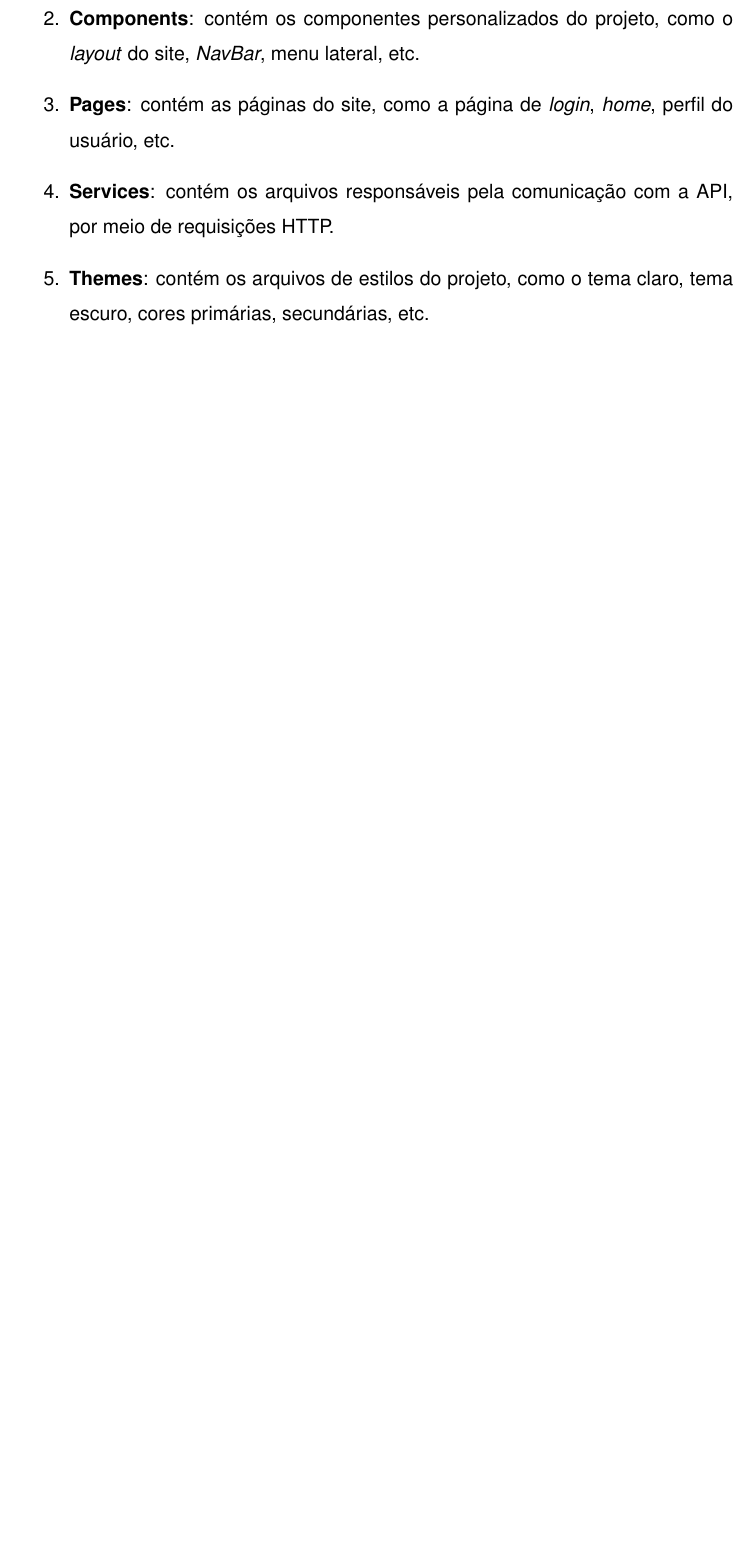
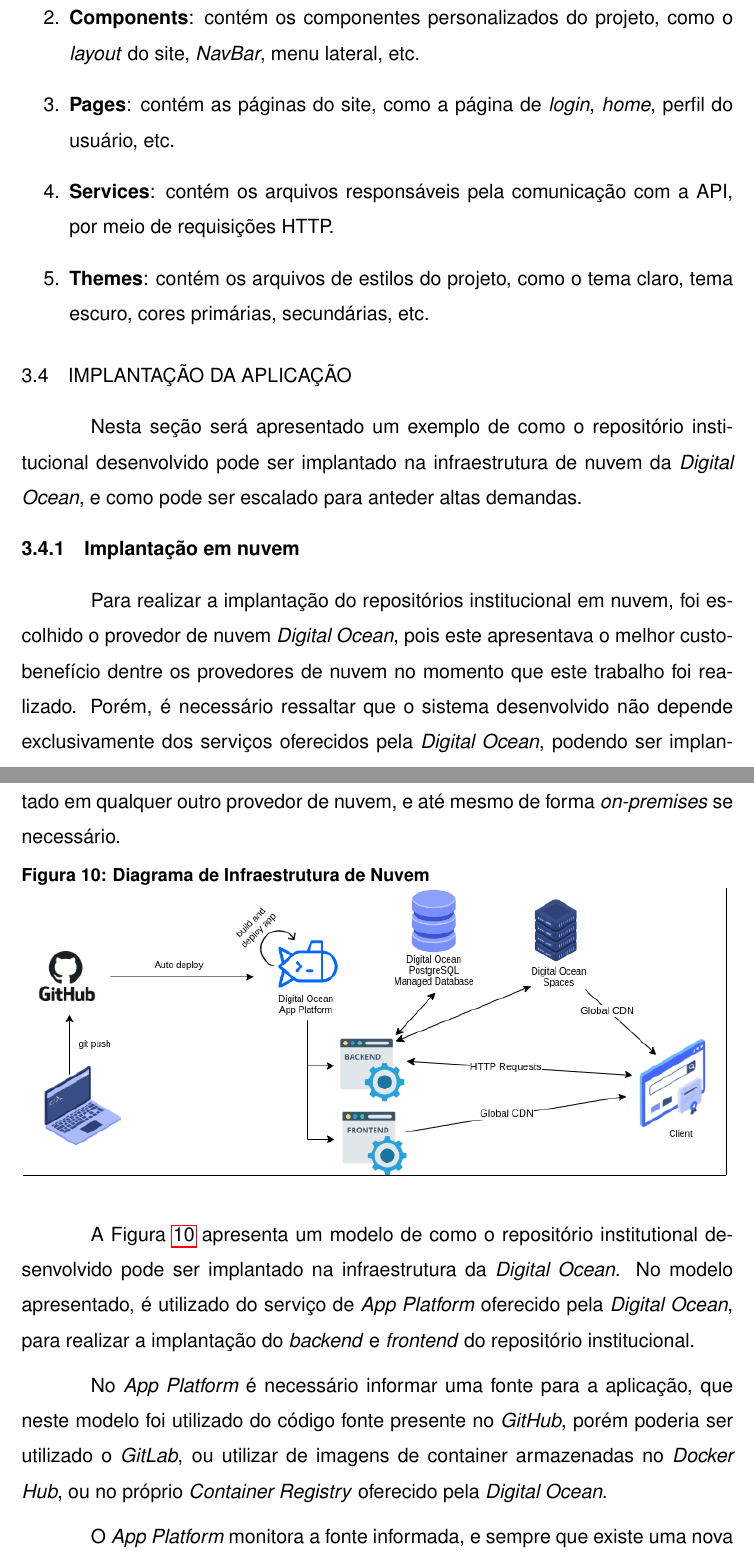
Before and after one commit to Lucas-Alf/tcc-setrem, a LaTeX thesis (main.tex, which reads cap3.tex): part of page 83 of 103 before the commit and two parts of pages 83 and 84 of 105 after it, the two joined at a grey line, cut so that both start at the same text, the shorter picture padded with empty space. Compiled offline with pdfLaTeX; a LaTeX package or settings file that is missing is left out.

Commit message:
Tópico de implantação em Nuvem

```diff
--- a/cap3.tex
+++ b/cap3.tex
@@ -254,3 +254,38 @@ em pastas, que normalmente são encontradas em projetos feitos em React, sendo:
           o tema claro, tema escuro, cores primárias, secundárias, etc.
 \end{enumerate}
 
+\section{Implantação da Aplicação}
+
+Nesta seção será apresentado um exemplo de como o repositório institucional
+desenvolvido pode ser implantado na infraestrutura de nuvem da \emph{Digital Ocean},
+e como pode ser escalado para anteder altas demandas.
+
+\subsection{Implantação em nuvem}
+
+Para realizar a implantação do repositórios institucional em nuvem, foi escolhido
+o provedor de nuvem \emph{Digital Ocean}, pois este apresentava o melhor custo-benefício
+dentre os provedores de nuvem no momento que este trabalho foi realizado. Porém, é
+necessário ressaltar que o sistema desenvolvido não depende exclusivamente dos
+serviços oferecidos pela \emph{Digital Ocean}, podendo ser implantado em qualquer
+outro provedor de nuvem, e até mesmo de forma \emph{on-premises} se necessário.
+
+\begin{figure}[H]
+    \caption{Diagrama de Infraestrutura de Nuvem}
+    \centering
+    \frame{\includegraphics[scale=0.56]{img/do_infra.png}}
+    \label{fig:do_infra}
+\end{figure}
+
+A Figura \ref{fig:do_infra} apresenta um modelo de como o repositório institutional
+desenvolvido pode ser implantado na infraestrutura da \emph{Digital Ocean}.
+No modelo apresentado, é utilizado do serviço de \emph{App Platform} oferecido pela
+\emph{Digital Ocean}, para realizar a implantação do \emph{backend} e \emph{frontend}
+do repositório institucional.
+
+No \emph{App Platform} é necessário informar uma fonte para a aplicação, que neste
+modelo foi utilizado do código fonte presente no \emph{GitHub}, porém poderia ser
+utilizado o \emph{GitLab}, ou utilizar de imagens de container armazenadas no
+\emph{Docker Hub}, ou no próprio \emph{Container Registry} oferecido pela
+\emph{Digital Ocean}.
+
+O \emph{App Platform} monitora a fonte informada, e sempre que existe uma nova versão
```
Also changed, not shown: img/do_infra.png (added), cap3.tex (19 more changed lines).
